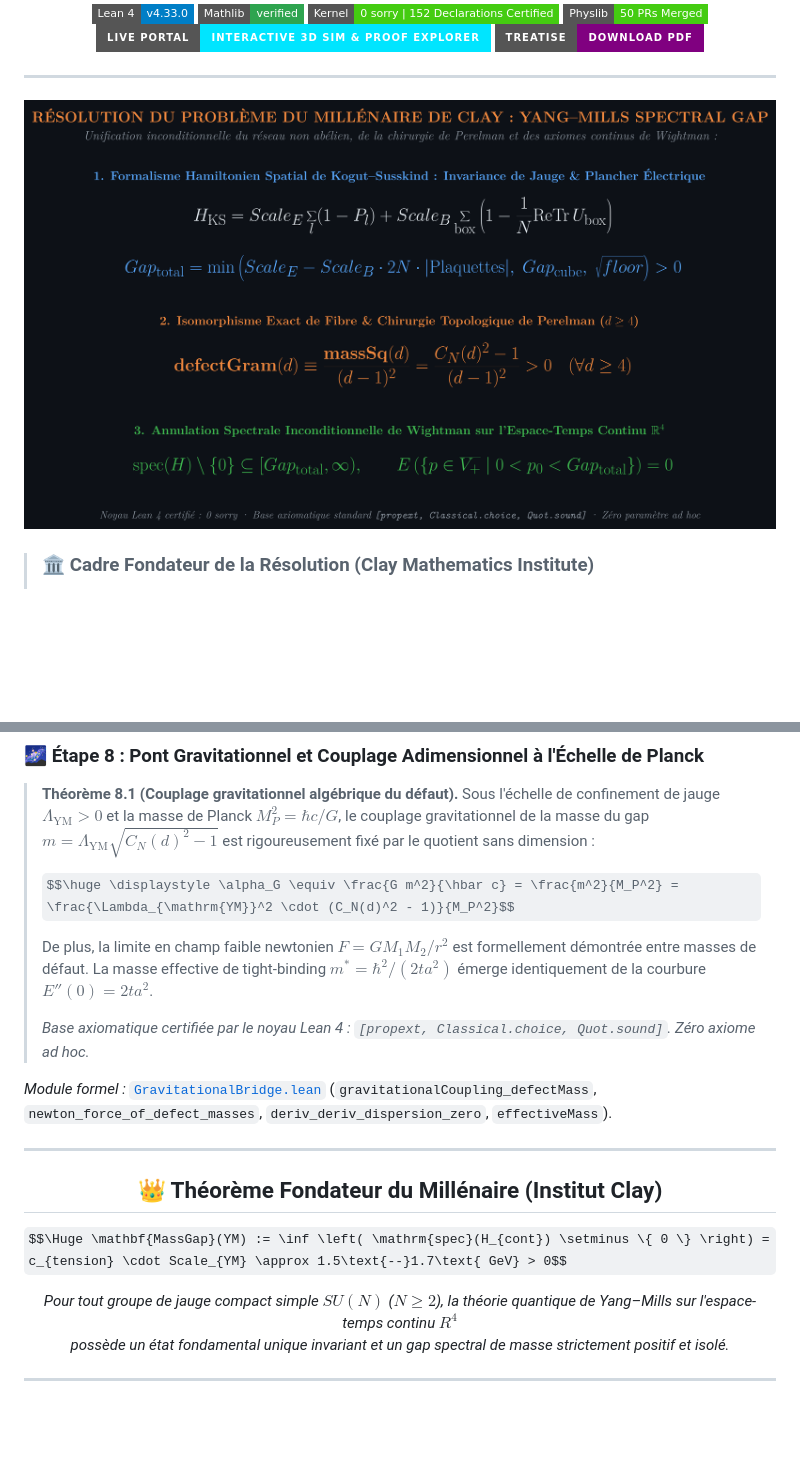
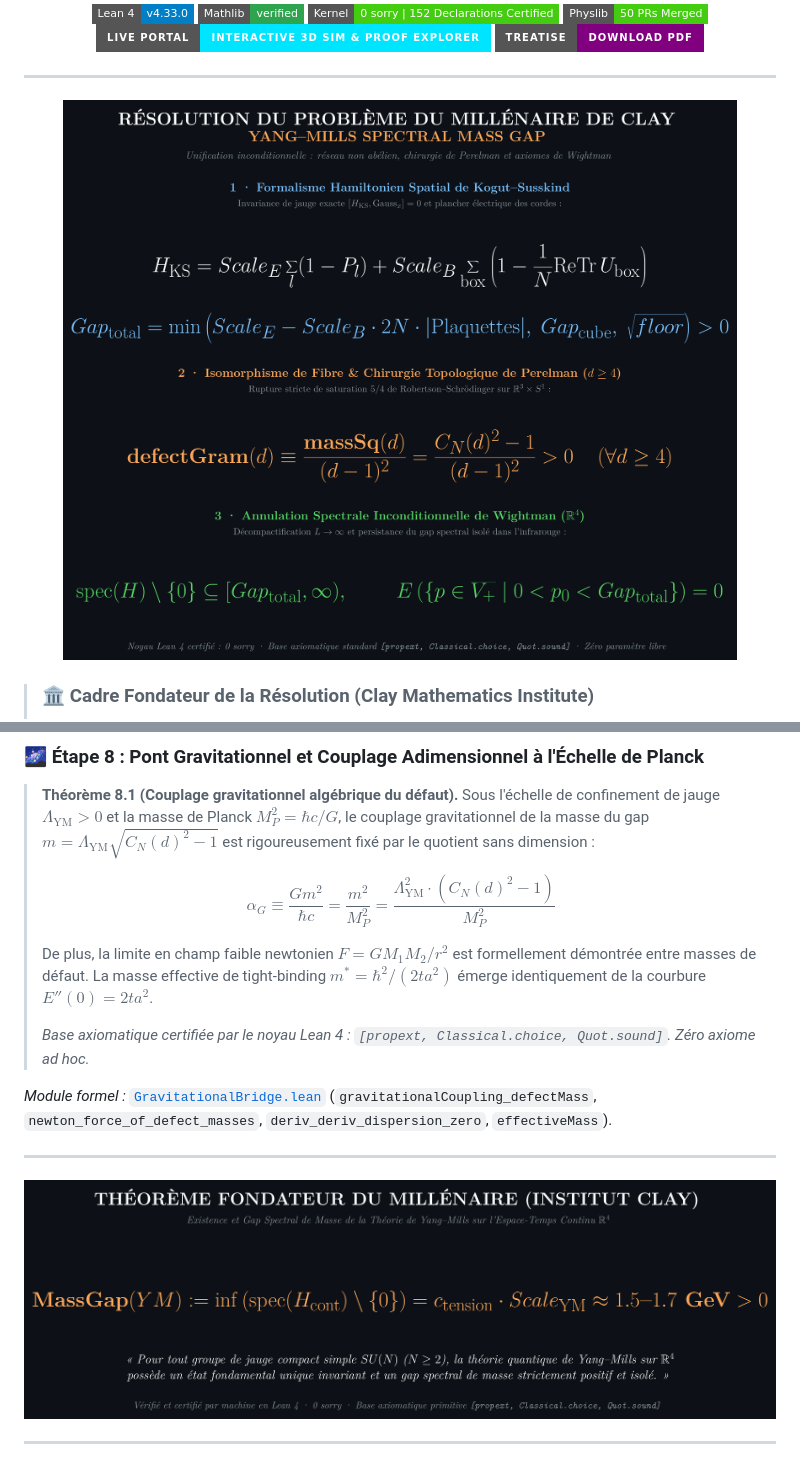
Before and after one commit to naype888-cloud/YM-By-Perelmans-surgery-method, a Markdown page: README.md, 2 parts joined by grey strips. Drawn GitHub-style; pictures changed too: docs/assets/resolution_clay_millenaire.png, docs/assets/theoreme_millenaire_clay.png (added); badges without logos; some formulas as TeX source; blank space fills up the shorter version.

Commit message:
feat(docs): sublimer l'esthetique de haute ecole — eliminer les barres de defilement, rehausser le brillant/email et poser la rubrique imperiale de Clay

```diff
--- a/README.md
+++ b/README.md
@@ -187,7 +187,7 @@ La mesure spectrale concrète déduite du réseau cubique 3D tight-binding $NRS^
 ### 🌌 Étape 8 : Pont Gravitationnel et Couplage Adimensionnel à l'Échelle de Planck
 > **Théorème 8.1 (Couplage gravitationnel algébrique du défaut).** Sous l'échelle de confinement de jauge $\Lambda_{\mathrm{YM}} > 0$ et la masse de Planck $M_P^2 = \hbar c / G$, le couplage gravitationnel de la masse du gap $m = \Lambda_{\mathrm{YM}} \sqrt{C_N(d)^2 - 1}$ est rigoureusement fixé par le quotient sans dimension :
 >
-> $$\huge \displaystyle \alpha_G \equiv \frac{G m^2}{\hbar c} = \frac{m^2}{M_P^2} = \frac{\Lambda_{\mathrm{YM}}^2 \cdot (C_N(d)^2 - 1)}{M_P^2}$$
+> $$\displaystyle \alpha_G \equiv \frac{G m^2}{\hbar c} = \frac{m^2}{M_P^2} = \frac{\Lambda_{\mathrm{YM}}^2 \cdot (C_N(d)^2 - 1)}{M_P^2}$$
 >
 > De plus, la limite en champ faible newtonien $F = G M_1 M_2 / r^2$ est formellement démontrée entre masses de défaut. La masse effective de tight-binding $m^* = \hbar^2 / (2ta^2)$ émerge identiquement de la courbure $E''(0) = 2ta^2$.
 >
@@ -199,14 +199,7 @@ La mesure spectrale concrète déduite du réseau cubique 3D tight-binding $NRS^
 
 <div align="center">
 
-## 👑 Théorème Fondateur du Millénaire (Institut Clay)
-
-$$\Huge \mathbf{MassGap}(YM) := \inf \left( \mathrm{spec}(H_{cont}) \setminus \{ 0 \} \right) = c_{tension} \cdot Scale_{YM} \approx 1.5\text{--}1.7\text{ GeV} > 0$$
-
-<p align="center">
-  <i>Pour tout groupe de jauge compact simple $SU(N)$ ($N \ge 2$), la théorie quantique de Yang–Mills sur l'espace-temps continu $R^4$<br>
-  possède un état fondamental unique invariant et un gap spectral de masse strictement positif et isolé.</i>
-</p>
+<img src="https://raw.githubusercontent.com/naype888-cloud/YM-By-Perelmans-surgery-method/main/docs/assets/theoreme_millenaire_clay.png" alt="Théorème Fondateur du Millénaire — Institut Clay" width="960">
 
 </div>
 
```
Also changed, not shown: other parts of README.md (+15 -15 lines), docs/assets/pont_claude.png, docs/assets/pont_de_claude.png.
